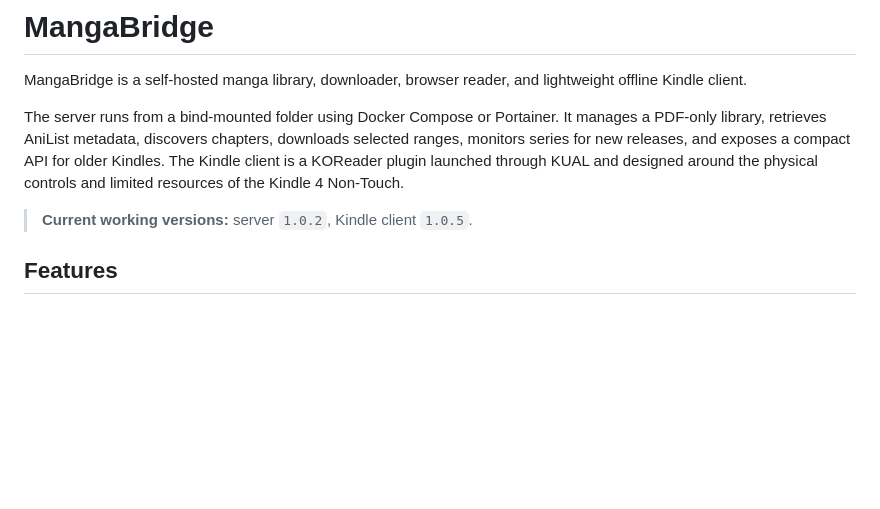
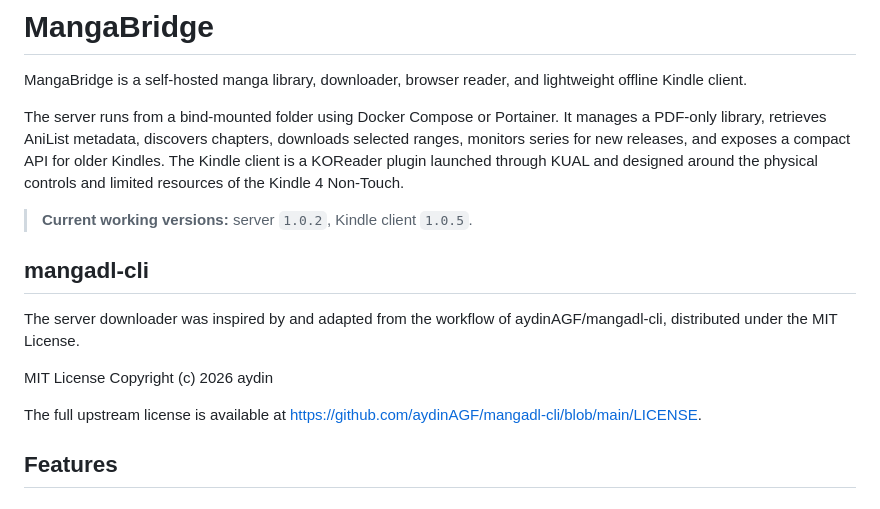
Before and after one commit to Bonny96Ste/manga-server-kindle, a Markdown page: README.md, the part around the change. Rendered like a GitHub page; blank space fills up the shorter version.

Commit message:
Document mangadl-cli inspiration and licensing
Added section about mangadl-cli and its license.

```diff
--- a/README.md
+++ b/README.md
@@ -5,6 +5,14 @@ MangaBridge is a self-hosted manga library, downloader, browser reader, and ligh
 The server runs from a bind-mounted folder using Docker Compose or Portainer. It manages a PDF-only library, retrieves AniList metadata, discovers chapters, downloads selected ranges, monitors series for new releases, and exposes a compact API for older Kindles. The Kindle client is a KOReader plugin launched through KUAL and designed around the physical controls and limited resources of the Kindle 4 Non-Touch.
 
 > **Current working versions:** server `1.0.2`, Kindle client `1.0.5`.
+
+## mangadl-cli
+The server downloader was inspired by and adapted from the workflow of aydinAGF/mangadl-cli, distributed under the MIT License.
+
+MIT License
+Copyright (c) 2026 aydin
+
+The full upstream license is available at https://github.com/aydinAGF/mangadl-cli/blob/main/LICENSE.
 
 ## Features
 
```
